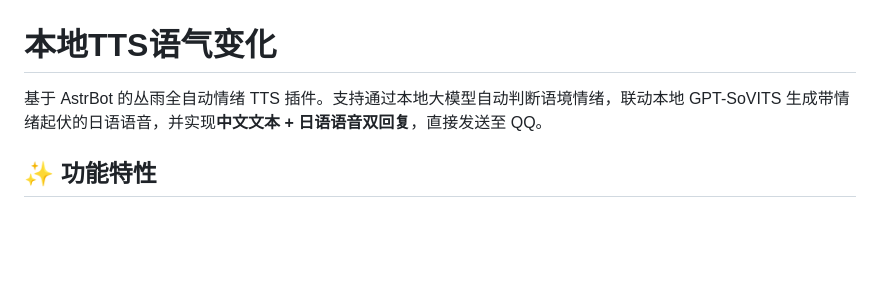
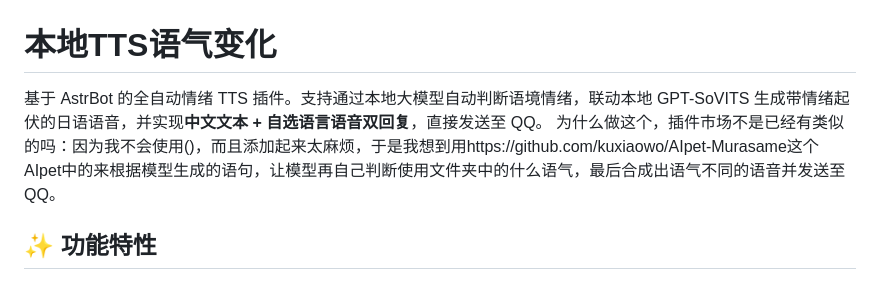
Before and after one commit to slpk1ng/Local_TTS_Voice_Modulation, a Markdown page: README.md, the part around the change. Drawn GitHub-style; blank space fills up the shorter version.

```diff
--- a/README.md
+++ b/README.md
@@ -1,6 +1,7 @@
 # 本地TTS语气变化
 
-基于 AstrBot 的丛雨全自动情绪 TTS 插件。支持通过本地大模型自动判断语境情绪，联动本地 GPT-SoVITS 生成带情绪起伏的日语语音，并实现**中文文本 + 日语语音双回复**，直接发送至 QQ。
+基于 AstrBot 的全自动情绪 TTS 插件。支持通过本地大模型自动判断语境情绪，联动本地 GPT-SoVITS 生成带情绪起伏的日语语音，并实现**中文文本 + 自选语言语音双回复**，直接发送至 QQ。
+为什么做这个，插件市场不是已经有类似的吗：因为我不会使用()，而且添加起来太麻烦，于是我想到用https://github.com/kuxiaowo/AIpet-Murasame这个AIpet中的来根据模型生成的语句，让模型再自己判断使用文件夹中的什么语气，最后合成出语气不同的语音并发送至QQ。
 
 ## ✨ 功能特性
 
```
